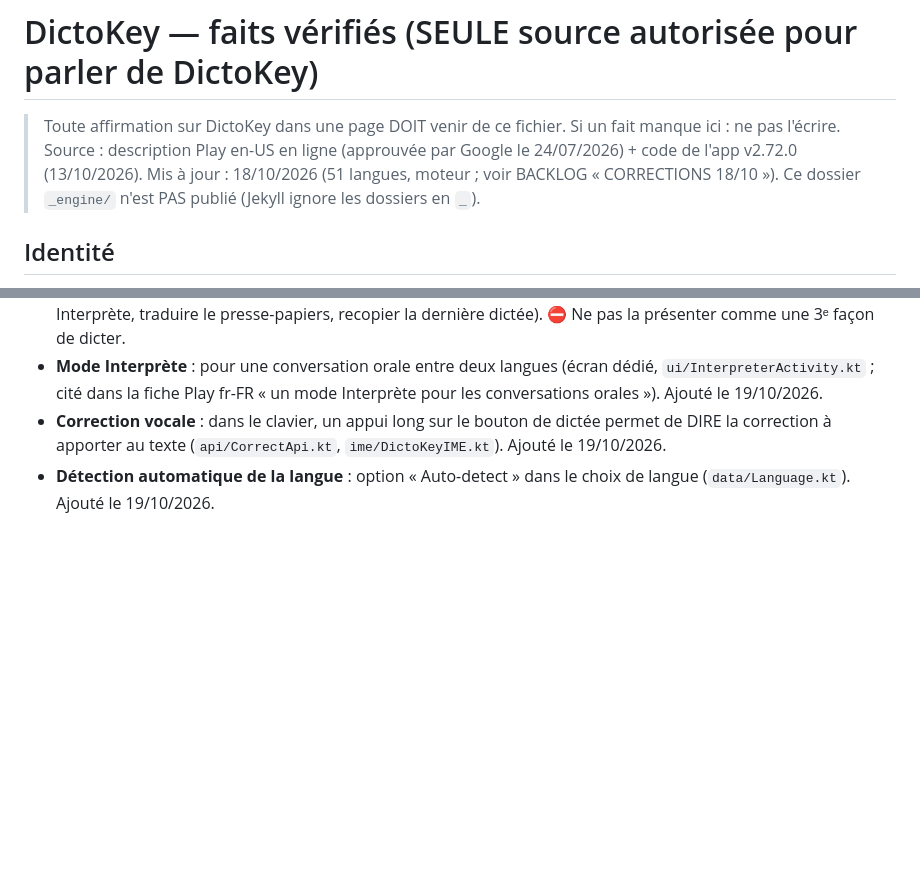
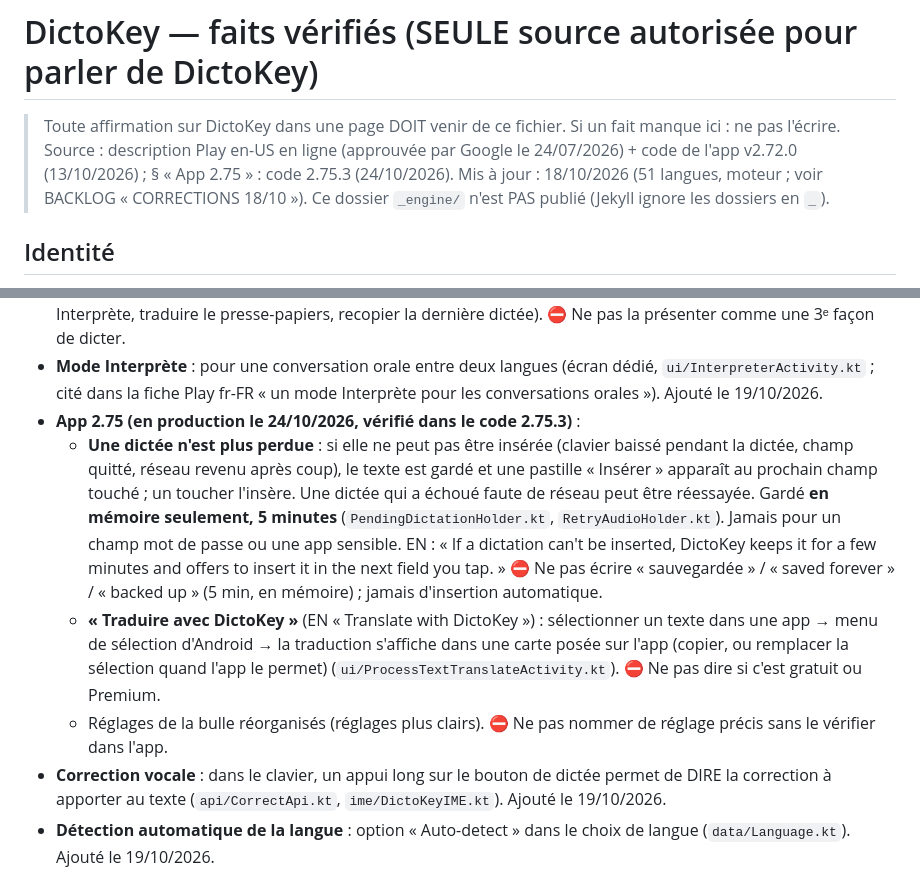
Before and after one commit to quang101182/dictokey-site, a Markdown page: _engine/FACTS.md, 2 parts joined by grey strips. Rendered like a GitHub page; blank space fills up the shorter version.

Commit message:
FACTS : nouveautes de l'app 2.75 (dictee gardee 5 min + Inserer, Traduire avec DictoKey), verifiees dans le code 2.75.3
Co-Authored-By: Claude Opus 5.5 <noreply@anthropic.com>
Claude-Session: https://claude.ai/code/session_013F6uVMBpXQZEVCVbArbiSP

```diff
--- a/_engine/FACTS.md
+++ b/_engine/FACTS.md
@@ -1,7 +1,7 @@
 # DictoKey — faits vérifiés (SEULE source autorisée pour parler de DictoKey)
 
 > Toute affirmation sur DictoKey dans une page DOIT venir de ce fichier. Si un fait manque ici : ne pas l'écrire.
-> Source : description Play en-US en ligne (approuvée par Google le 24/07/2026) + code de l'app v2.72.0 (13/10/2026).
+> Source : description Play en-US en ligne (approuvée par Google le 24/07/2026) + code de l'app v2.72.0 (13/10/2026) ; § « App 2.75 » : code 2.75.3 (24/10/2026).
 > Mis à jour : 18/10/2026 (51 langues, moteur ; voir BACKLOG « CORRECTIONS 18/10 »). Ce dossier `_engine/` n'est PAS publié (Jekyll ignore les dossiers en `_`).
 
 ## Identité
@@ -40,6 +40,17 @@
   traduire le presse-papiers, recopier la dernière dictée). ⛔ Ne pas la présenter comme une 3ᵉ façon de dicter.
 - **Mode Interprète** : pour une conversation orale entre deux langues (écran dédié, `ui/InterpreterActivity.kt` ; cité
   dans la fiche Play fr-FR « un mode Interprète pour les conversations orales »). Ajouté le 19/10/2026.
+- **App 2.75 (en production le 24/10/2026, vérifié dans le code 2.75.3)** :
+  - **Une dictée n'est plus perdue** : si elle ne peut pas être insérée (clavier baissé pendant la dictée, champ quitté,
+    réseau revenu après coup), le texte est gardé et une pastille « Insérer » apparaît au prochain champ touché ; un
+    toucher l'insère. Une dictée qui a échoué faute de réseau peut être réessayée. Gardé **en mémoire seulement, 5 minutes**
+    (`PendingDictationHolder.kt`, `RetryAudioHolder.kt`). Jamais pour un champ mot de passe ou une app sensible.
+    EN : « If a dictation can't be inserted, DictoKey keeps it for a few minutes and offers to insert it in the next field you tap. »
+    ⛔ Ne pas écrire « sauvegardée » / « saved forever » / « backed up » (5 min, en mémoire) ; jamais d'insertion automatique.
+  - **« Traduire avec DictoKey »** (EN « Translate with DictoKey ») : sélectionner un texte dans une app → menu de
+    sélection d'Android → la traduction s'affiche dans une carte posée sur l'app (copier, ou remplacer la sélection quand
+    l'app le permet) (`ui/ProcessTextTranslateActivity.kt`). ⛔ Ne pas dire si c'est gratuit ou Premium.
+  - Réglages de la bulle réorganisés (réglages plus clairs). ⛔ Ne pas nommer de réglage précis sans le vérifier dans l'app.
 - **Correction vocale** : dans le clavier, un appui long sur le bouton de dictée permet de DIRE la correction à apporter
   au texte (`api/CorrectApi.kt`, `ime/DictoKeyIME.kt`). Ajouté le 19/10/2026.
 - **Détection automatique de la langue** : option « Auto-detect » dans le choix de langue (`data/Language.kt`). Ajouté le 19/10/2026.
```
